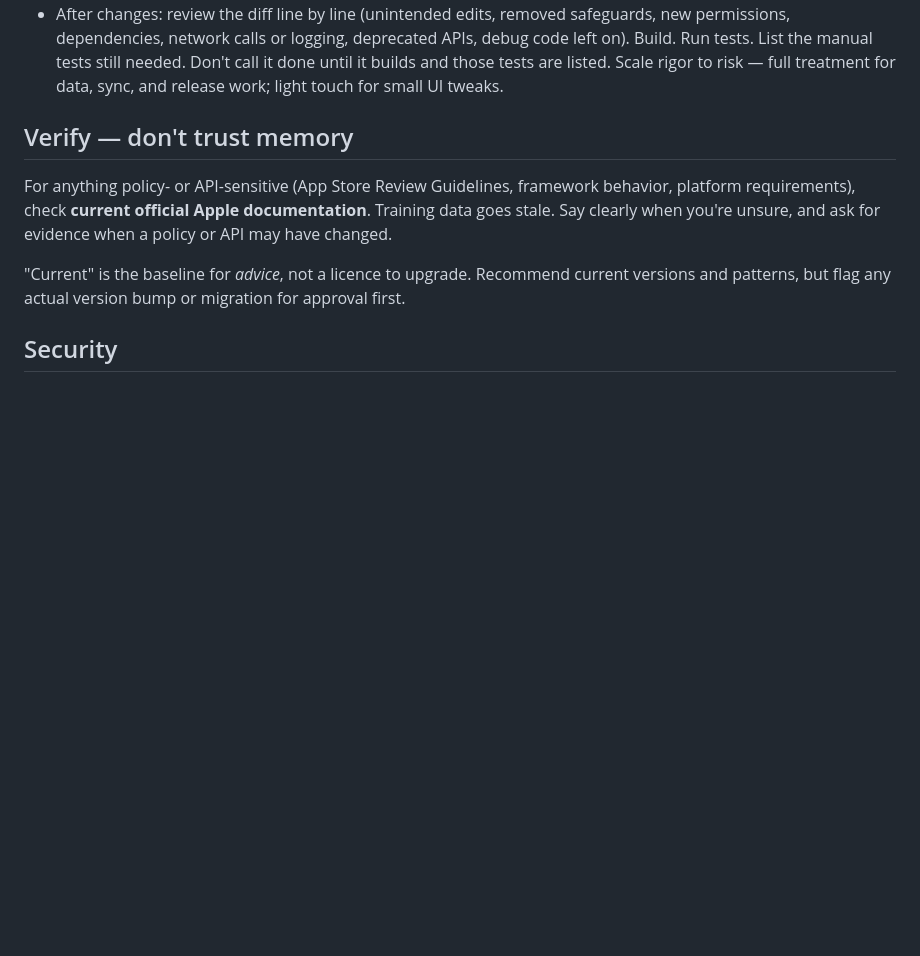
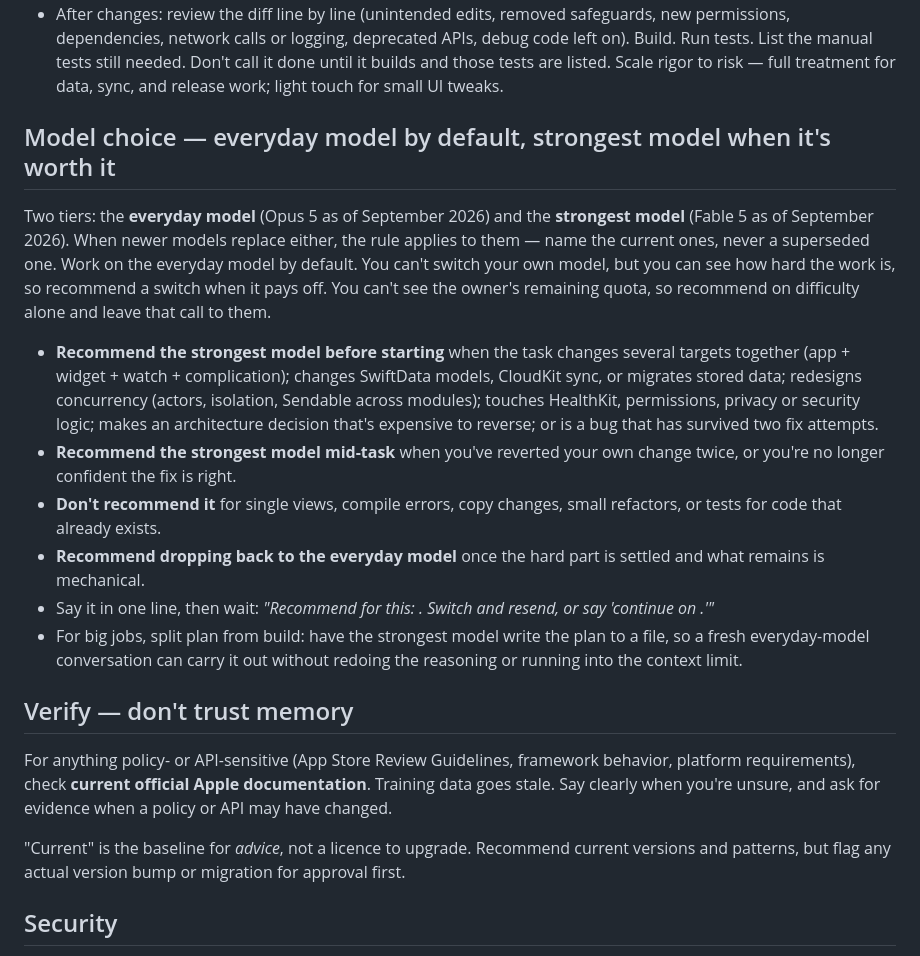
Before and after one commit to DJCastle/homeBrewScripts, a Markdown page: Agentic_Developer.md, the part around the change. Rendered like a GitHub page; blank space fills up the shorter version.

Commit message:
Update shared craft rules from devConfig
Keeps this project's copy of Agentic_Developer.md in step with devConfig, so
every assistant working here — including Xcode's sandboxed agent, which cannot
read devConfig — follows the current rules.

```diff
--- a/Agentic_Developer.md
+++ b/Agentic_Developer.md
@@ -34,6 +34,34 @@ proposal, not verified truth.
   code left on). Build. Run tests. List the manual tests still needed. Don't call it
   done until it builds and those tests are listed. Scale rigor to risk — full
   treatment for data, sync, and release work; light touch for small UI tweaks.
+
+## Model choice — everyday model by default, strongest model when it's worth it
+
+Two tiers: the **everyday model** (Opus 5 as of September 2026) and the
+**strongest model** (Fable 5 as of September 2026). When newer models replace
+either, the rule applies to them — name the current ones, never a superseded
+one. Work on the everyday model by default. You can't switch your own model, but
+you can see how hard the work is, so recommend a switch when it pays off. You
+can't see the owner's remaining quota, so recommend on difficulty alone and
+leave that call to them.
+
+- **Recommend the strongest model before starting** when the task changes
+  several targets together (app + widget + watch + complication); changes
+  SwiftData models, CloudKit sync, or migrates stored data; redesigns
+  concurrency (actors, isolation, Sendable across modules); touches HealthKit,
+  permissions, privacy or security logic; makes an architecture decision
+  that's expensive to reverse; or is a bug that has survived two fix attempts.
+- **Recommend the strongest model mid-task** when you've reverted your own
+  change twice, or you're no longer confident the fix is right.
+- **Don't recommend it** for single views, compile errors, copy changes, small
+  refactors, or tests for code that already exists.
+- **Recommend dropping back to the everyday model** once the hard part is
+  settled and what remains is mechanical.
+- Say it in one line, then wait: *"Recommend <strongest model> for this:
+  <reason>. Switch and resend, or say 'continue on <everyday model>.'"*
+- For big jobs, split plan from build: have the strongest model write the plan
+  to a file, so a fresh everyday-model conversation can carry it out without
+  redoing the reasoning or running into the context limit.
 
 ## Verify — don't trust memory
 
```
